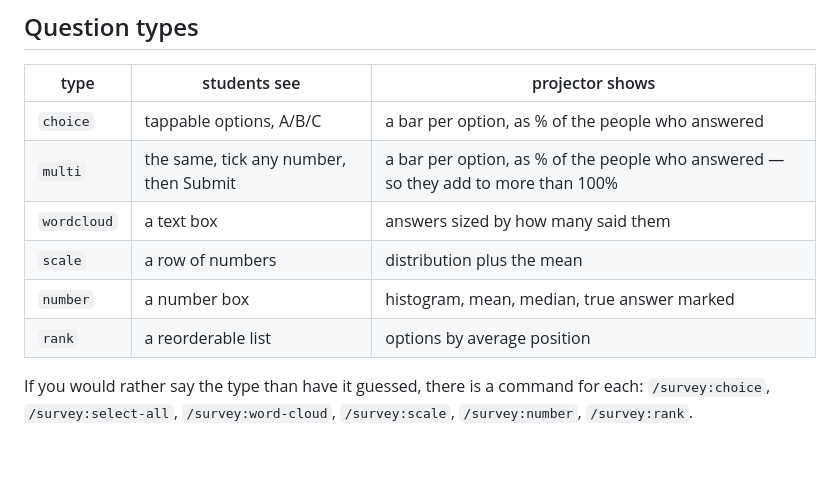
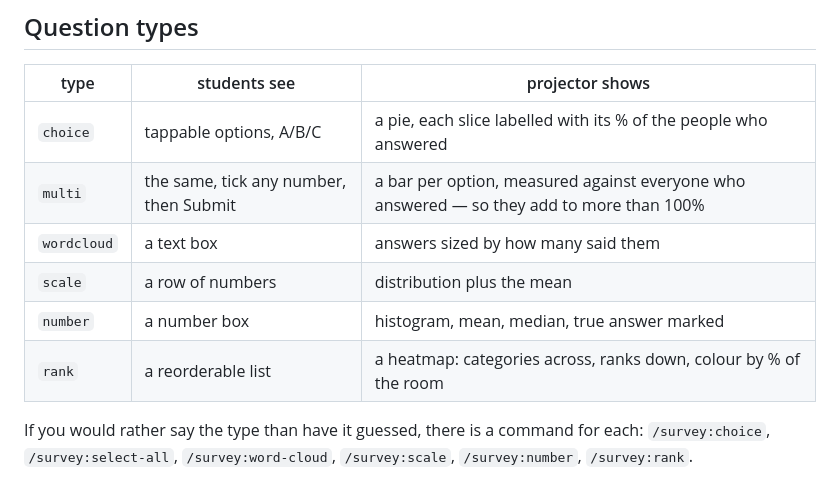
Before and after one commit to kerryback/skills, a Markdown page: plugins/survey/README.md, the part around the change. Drawn GitHub-style; blank space fills up the shorter version.

Commit message:
Document the pie and the rank heatmap
Co-Authored-By: Claude Opus 5 (1M context) <noreply@anthropic.com>

```diff
--- a/plugins/survey/README.md
+++ b/plugins/survey/README.md
@@ -71,12 +71,12 @@ for. A question typed on the spot joins the same set and can be returned to.
 
 | type | students see | projector shows |
 | --- | --- | --- |
-| `choice` | tappable options, A/B/C | a bar per option, as % of the people who answered |
-| `multi` | the same, tick any number, then Submit | a bar per option, as % of the people who answered — so they add to more than 100% |
+| `choice` | tappable options, A/B/C | a pie, each slice labelled with its % of the people who answered |
+| `multi` | the same, tick any number, then Submit | a bar per option, measured against everyone who answered — so they add to more than 100% |
 | `wordcloud` | a text box | answers sized by how many said them |
 | `scale` | a row of numbers | distribution plus the mean |
 | `number` | a number box | histogram, mean, median, true answer marked |
-| `rank` | a reorderable list | options by average position |
+| `rank` | a reorderable list | a heatmap: categories across, ranks down, colour by % of the room |
 
 If you would rather say the type than have it guessed, there is a command for
 each: `/survey:choice`, `/survey:select-all`, `/survey:word-cloud`,
```
Also changed, not shown: 1 other file.
